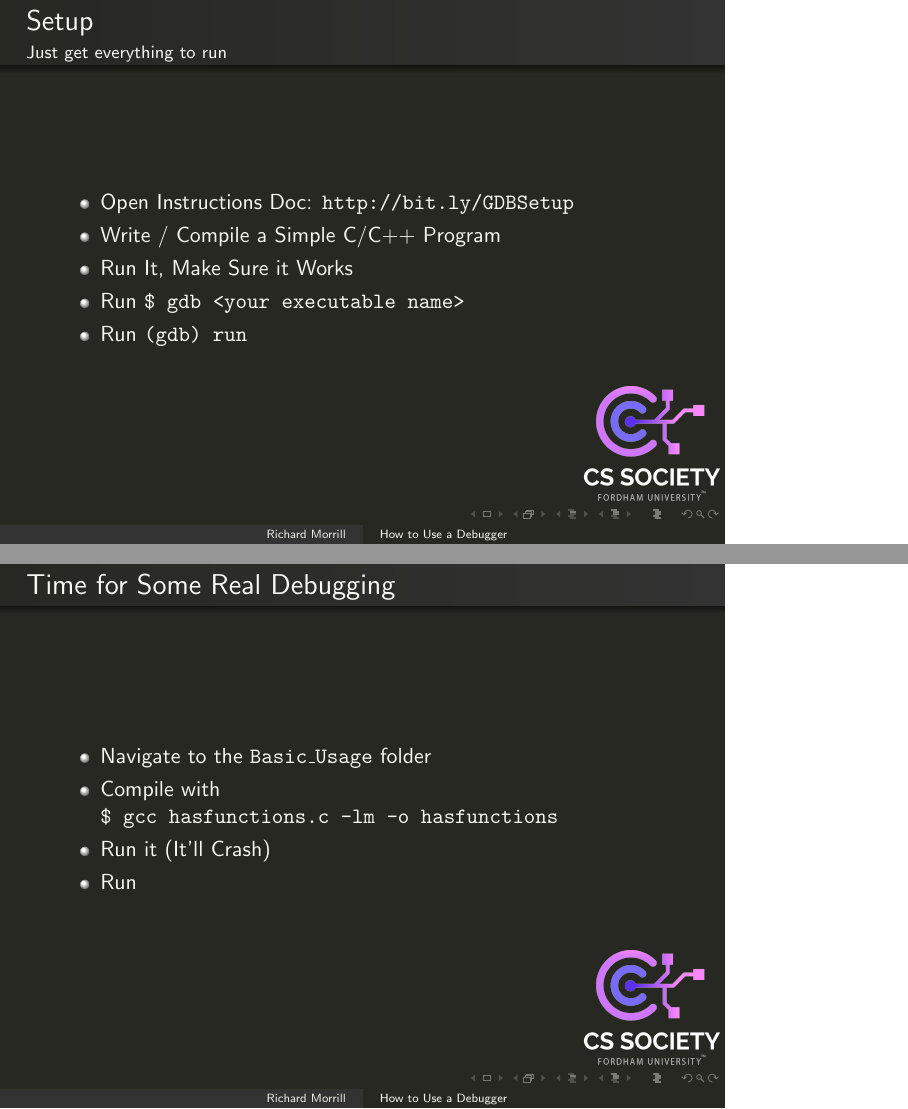
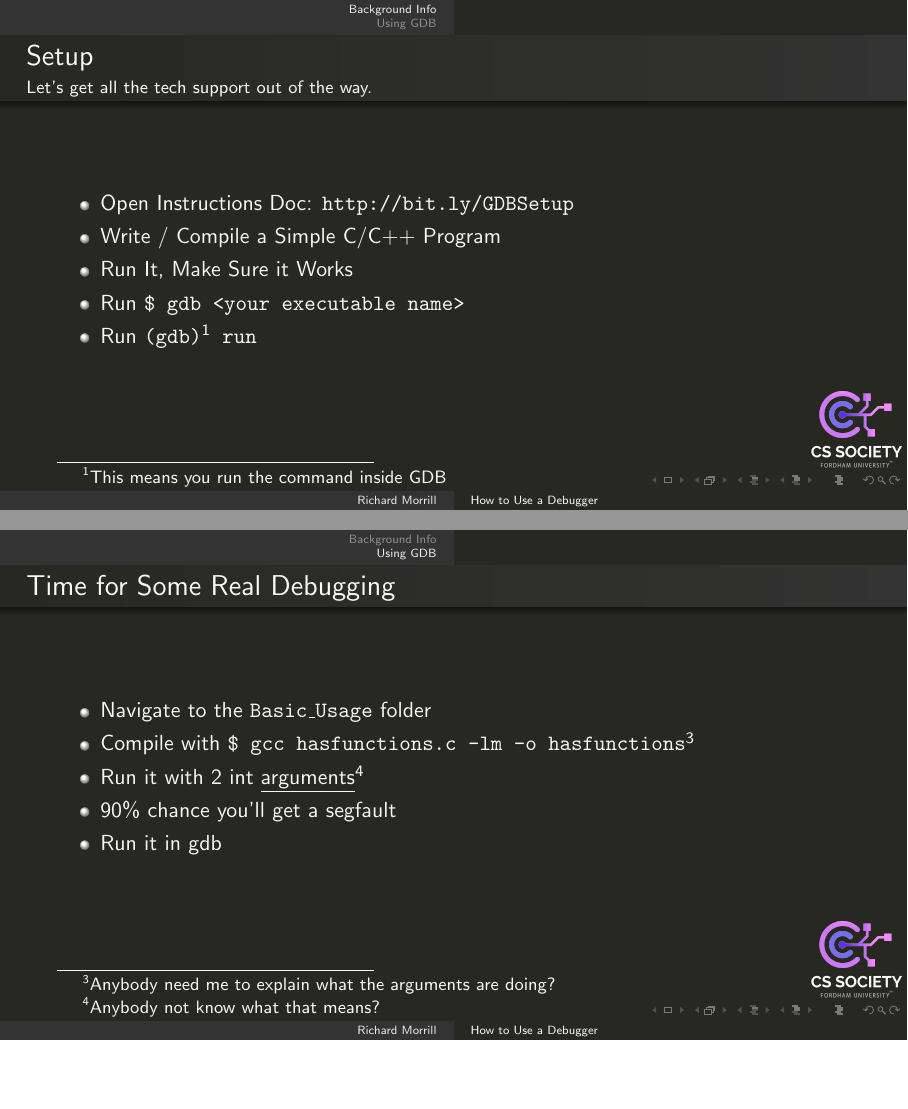
Before and after one commit to fordham-css/Debugger_Workshop, LaTeX slides (Doc/presentation.tex): pages 3 and 9 of 9 before the commit and pages 3 and 12 of 12 after it, joined at a grey line, the shorter picture padded with empty space. Compiled offline with pdfLaTeX.

Commit message:
Presentation additions

```diff
--- a/Doc/presentation.tex
+++ b/Doc/presentation.tex
@@ -1,4 +1,4 @@
-\documentclass{beamer}
+\documentclass[aspectratio=169]{beamer}
 \usepackage{hyperref}
 \usepackage{listings}
 % \usepackage{fontspec}
@@ -77,14 +77,16 @@
 \subtitle{Focusing on GDB}
 \author{Richard Morrill}
 \institute{Fordham University CS Society}
-\logo{\includegraphics[width=3cm]{Images/css_logo_color.png}}
+\logo{\includegraphics[width=2cm]{Images/css_logo_color.png}}
 \date{Thursday, Novemeber 7th 2019}
 
+\section{}
 \begin{document}
 \begin{frame}
 \titlepage
 \end{frame}
 
+\section{Background Info}
 \begin{frame}
     \frametitle{Intro}
 
@@ -97,13 +99,13 @@
 
 \begin{frame}
     \frametitle{Setup}
-    \framesubtitle{Just get everything to run}
+    \framesubtitle{Let's get all the tech support out of the way.}
     \begin{itemize}
         \item Open Instructions Doc: \url{http://bit.ly/GDBSetup}
         \item Write / Compile a Simple C/C++ Program
         \item Run It, Make Sure it Works
         \item Run \code{\$ gdb <your executable name>}
-        \item Run \code{(gdb) run}
+        \item Run \code{(gdb)\footnote[frame]{This means you run the command inside GDB} run}
     \end{itemize}
 
 \end{frame}
@@ -174,6 +178,7 @@ int @!\fn{doSomething}!@(int* arr, int len) {
     \end{itemize}
 
 \end{frame}
+\section{Using GDB}
 \begin{frame}
     \frametitle{Essential Commands}
     \framesubtitle{I forget them constantly and so will you}
@@ -200,9 +205,11 @@ int @!\fn{doSomething}!@(int* arr, int len) {
 
     \begin{itemize}
         \item Navigate to the \code{Basic\_Usage} folder
-        \item Compile with \code{\$~gcc~hasfunctions.c~-lm~-o~hasfunctions}
-        \item Run it (It'll Crash)
-        \item Run \code{}
+        \item Compile with \code{\$~gcc~hasfunctions.c~-lm~-o~hasfunctions}\footnote[frame]{Anybody need me to explain what the arguments are doing?}
+        \item Run it with 2 int \underline{arguments}\footnote[frame]{Anybody not know what that means?}
+        \pause
+        \item 90\% chance you'll get a segfault
+        \item Run it in gdb
     \end{itemize}
 
 \end{frame}
```
Also changed, not shown: Doc/presentation.tex (4 more changed lines).
